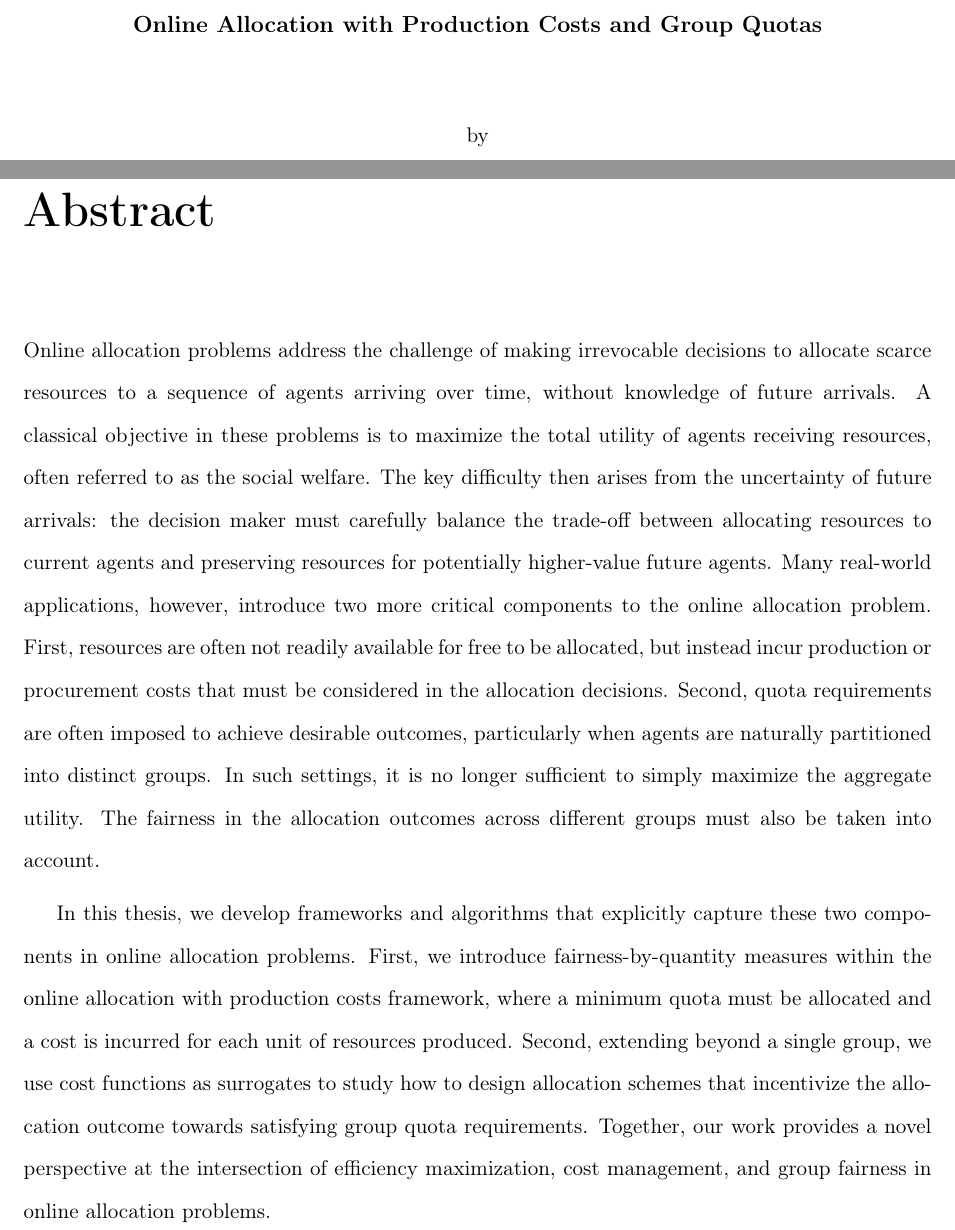
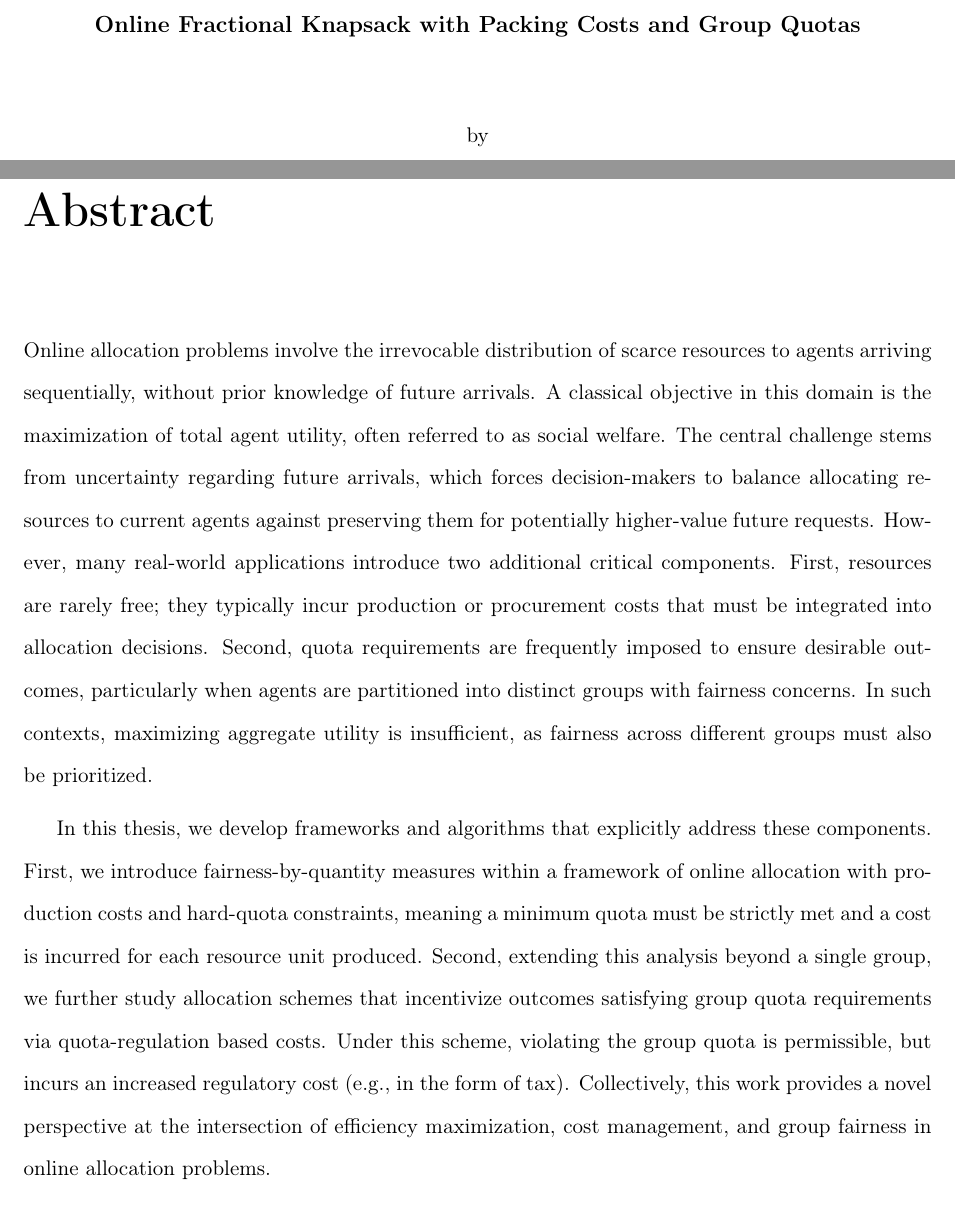
Before and after one commit to heysiyuan/Thesis, a LaTeX thesis (main.tex, which reads body/00-Abstract.tex): two parts of pages 1 and 2 of 43, joined at a grey line, cut so that both start at the same text. Compiled offline with pdfLaTeX.

Commit message:
sync up with remote, with Xiaoqi's changes in Abstract, Ch3, and title

```diff
--- a/body/00-Abstract.tex
+++ b/body/00-Abstract.tex
@@ -1,4 +1,4 @@
 
-Online allocation problems address the challenge of making irrevocable decisions to allocate scarce resources to a sequence of agents arriving over time, without knowledge of future arrivals. A classical objective in these problems is to maximize the total utility of agents receiving resources, often referred to as the social welfare. The key difficulty then arises from the uncertainty of future arrivals: the decision maker must carefully balance the trade-off between allocating resources to current agents and preserving resources for potentially higher-value future agents. Many real-world applications, however, introduce two more critical components to the online allocation problem. First, resources are often not readily available for free to be allocated, but instead incur production or procurement costs that must be considered in the allocation decisions. Second, quota requirements are often imposed to achieve desirable outcomes, particularly when agents are naturally partitioned into distinct groups. In such settings, it is no longer sufficient to simply maximize the aggregate utility. The fairness in the allocation outcomes across different groups must also be taken into account.
+Online allocation problems involve the irrevocable distribution of scarce resources to agents arriving sequentially, without prior knowledge of future arrivals. A classical objective in this domain is the maximization of total agent utility, often referred to as social welfare. The central challenge stems from uncertainty regarding future arrivals, which forces decision-makers to balance allocating resources to current agents against preserving them for potentially higher-value future requests. However, many real-world applications introduce two additional critical components. First, resources are rarely free; they typically incur production or procurement costs that must be integrated into allocation decisions. Second, quota requirements are frequently imposed to ensure desirable outcomes, particularly when agents are partitioned into distinct groups with fairness concerns. In such contexts, maximizing aggregate utility is insufficient, as fairness across different groups must also be prioritized.
 
-In this thesis, we develop frameworks and algorithms that explicitly capture these two components in online allocation problems. First, we introduce fairness-by-quantity measures within the online allocation with production costs framework, where a minimum quota must be allocated and a cost is incurred for each unit of resources produced. Second, extending beyond a single group, we use cost functions as surrogates to study how to design allocation schemes that incentivize the allocation outcome towards satisfying group quota requirements. Together, our work provides a novel perspective at the intersection of efficiency maximization, cost management, and group fairness in online allocation problems.
+In this thesis, we develop frameworks and algorithms that explicitly address these components. First, we introduce fairness-by-quantity measures within a framework of online allocation with production costs and hard-quota constraints, meaning a minimum quota must be strictly met and a cost is incurred for each resource unit produced. Second, extending this analysis beyond a single group, we further study allocation schemes that incentivize outcomes satisfying group quota requirements via quota-regulation based costs. Under this scheme, violating the group quota is permissible, but incurs an increased regulatory cost (e.g., in the form of tax). Collectively, this work provides a novel perspective at the intersection of efficiency maximization, cost management, and group fairness in online allocation problems.
--- a/main.tex
+++ b/main.tex
@@ -131,7 +131,7 @@
 
 \begin{titlepage}
   \centering
-  \textbf{\large{Online Allocation with Production Costs and Group Quotas}}
+  \textbf{\large{Online Fractional Knapsack with Packing Costs and Group Quotas}}
   \vskip.5in by \vskip.5in
   \large{Siyuan Yu}
 
```
Also changed, not shown: body/ch3-CostQuota.tex (+0 -1 lines), 1 other file.
